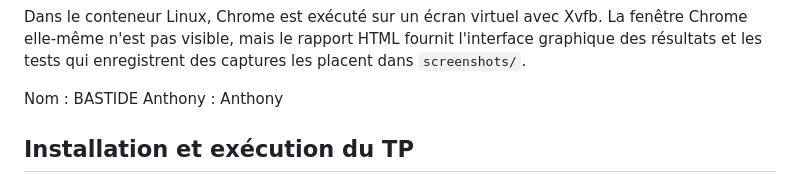
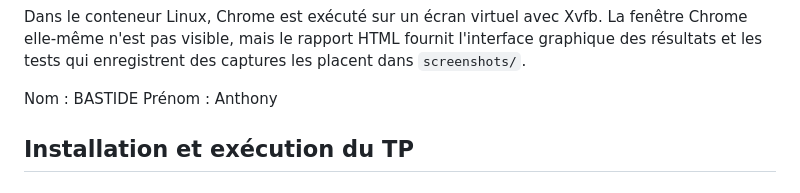
Before and after one commit to Alakan/shopnow-app, a Markdown page: README.md, the part around the change. Rendered like a GitHub page.

Commit message:
Correct name label in README.md

```diff
--- a/README.md
+++ b/README.md
@@ -46,7 +46,7 @@ Chrome elle-même n'est pas visible, mais le rapport HTML fournit l'interface gr
 des résultats et les tests qui enregistrent des captures les placent dans `screenshots/`.
 
 Nom : BASTIDE
-Anthony : Anthony
+Prénom : Anthony
 
 ## Installation et exécution du TP
 
```
